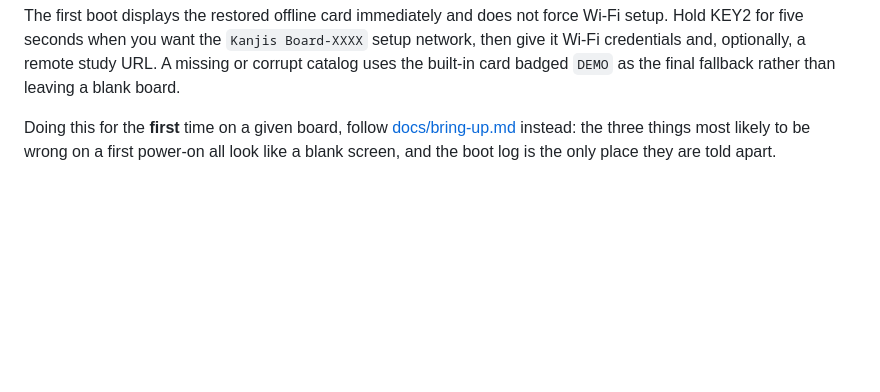
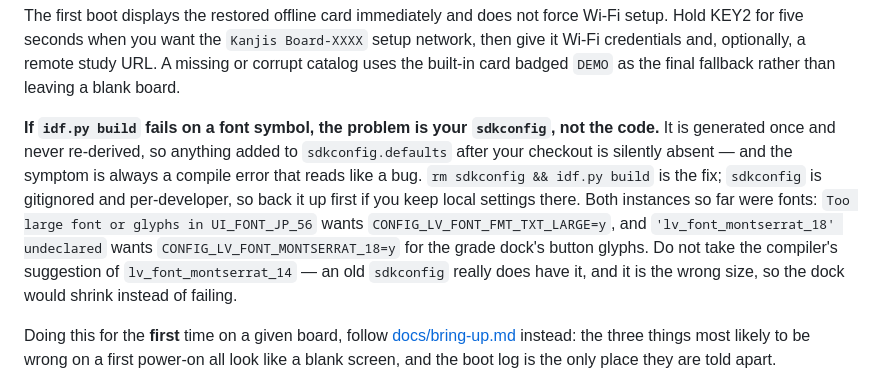
Before and after one commit to david0ha/anki-reader, a Markdown page: README.md, the part around the change. Drawn GitHub-style; blank space fills up the shorter version.

Commit message:
docs: carry the stale-sdkconfig trap into the README
CLAUDE.md gained the general rule; the README is what someone building
this for the first time actually reads, and it had nothing. Same content,
shorter: the fix, the two font symbols that have hit it, and the warning not to
take the compiler's lv_font_montserrat_14 suggestion -- an old sdkconfig has it,
it is the wrong size, and the grade dock would shrink rather than fail.

Co-Authored-By: Claude Opus 5 (1M context) <noreply@anthropic.com>

```diff
--- a/README.md
+++ b/README.md
@@ -42,6 +42,16 @@ The first boot displays the restored offline card immediately and does not force
 KEY2 for five seconds when you want the `Kanjis Board-XXXX` setup network, then give it Wi-Fi
 credentials and, optionally, a remote study URL. A missing or corrupt catalog uses the built-in
 card badged `DEMO` as the final fallback rather than leaving a blank board.
+
+**If `idf.py build` fails on a font symbol, the problem is your `sdkconfig`, not the code.** It is
+generated once and never re-derived, so anything added to `sdkconfig.defaults` after your checkout
+is silently absent — and the symptom is always a compile error that reads like a bug. `rm sdkconfig
+&& idf.py build` is the fix; `sdkconfig` is gitignored and per-developer, so back it up first if you
+keep local settings there. Both instances so far were fonts: `Too large font or glyphs in
+UI_FONT_JP_56` wants `CONFIG_LV_FONT_FMT_TXT_LARGE=y`, and `'lv_font_montserrat_18' undeclared`
+wants `CONFIG_LV_FONT_MONTSERRAT_18=y` for the grade dock's button glyphs. Do not take the
+compiler's suggestion of `lv_font_montserrat_14` — an old `sdkconfig` really does have it, and it is
+the wrong size, so the dock would shrink instead of failing.
 
 Doing this for the **first** time on a given board, follow [docs/bring-up.md](docs/bring-up.md)
 instead: the three things most likely to be wrong on a first power-on all look like a blank screen,
```
